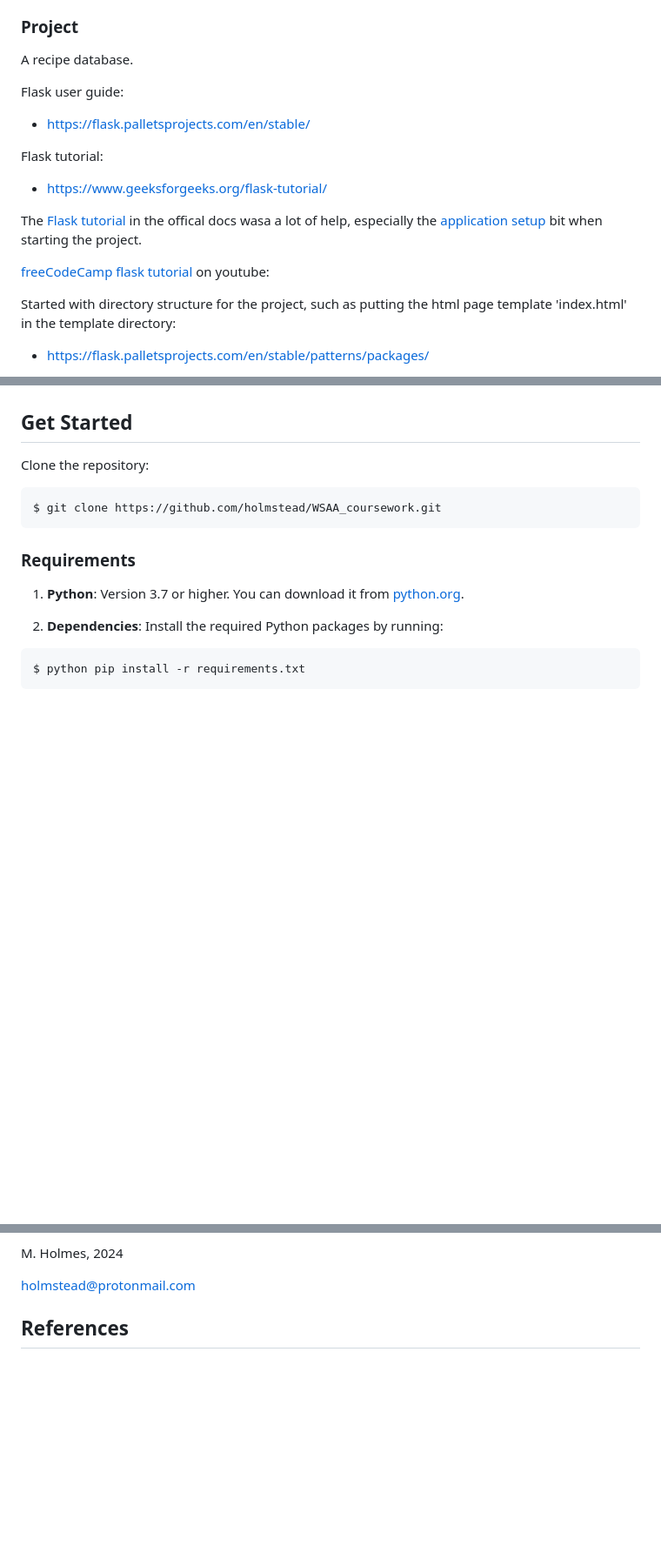
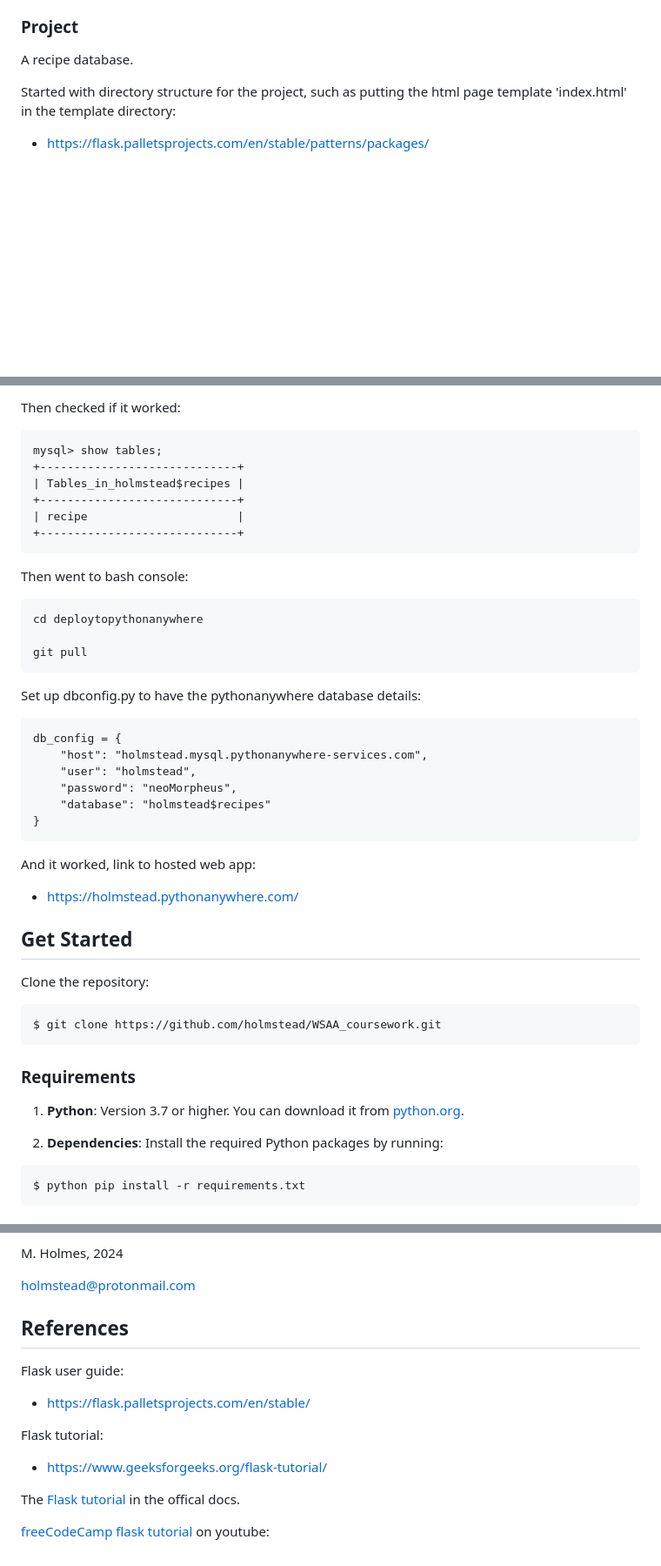
Before and after one commit to holmstead/WSAA_coursework, a Markdown page: README.md, 3 parts joined by grey strips. Shown: that part at 87% size. Drawn GitHub-style; blank space fills up the shorter version.

Commit message:
update project section

```diff
--- a/README.md
+++ b/README.md
@@ -52,20 +52,6 @@ github GET and
 
 A recipe database.
 
-Flask user guide:
-
-- https://flask.palletsprojects.com/en/stable/
-
-Flask tutorial:
-
-- https://www.geeksforgeeks.org/flask-tutorial/
-
-The [Flask tutorial](https://flask.palletsprojects.com/en/stable/tutorial/) in the offical docs wasa a lot of help, especially the [application setup](https://flask.palletsprojects.com/en/stable/tutorial/factory/) bit when starting the project.
-
-
-[freeCodeCamp flask tutorial](https://www.youtube.com/watch?v=Z1RJmh_OqeA) on youtube:
-
-
 Started with directory structure for the project, such as putting the html page template 'index.html' in the template directory:
 
 - https://flask.palletsprojects.com/en/stable/patterns/packages/
@@ -151,3 +215,32 @@ Hosted on [pythonanywhere](https://www.pythonanywhere.com/).
+Then checked if it worked:
+
+    mysql> show tables;
+    +-----------------------------+
+    | Tables_in_holmstead$recipes |
+    +-----------------------------+
+    | recipe                      |
+    +-----------------------------+
+
+
+Then went to bash console:
+
+    cd deploytopythonanywhere
+
+    git pull
+
+
+Set up dbconfig.py to have the pythonanywhere database details:
+
+    db_config = {
+        "host": "holmstead.mysql.pythonanywhere-services.com",
+        "user": "holmstead",
+        "password": "neoMorpheus",
+        "database": "holmstead$recipes"
+    }
+
+And it worked, link to hosted web app:
+
+- https://holmstead.pythonanywhere.com/
 
 ## Get Started
 
@@ -185,3 +278,16 @@ M. Holmes, 2024
 holmstead@protonmail.com
 
 ## References
+
+Flask user guide:
+
+- https://flask.palletsprojects.com/en/stable/
+
+Flask tutorial:
+
+- https://www.geeksforgeeks.org/flask-tutorial/
+
+The [Flask tutorial](https://flask.palletsprojects.com/en/stable/tutorial/) in the offical docs.
+
+
+[freeCodeCamp flask tutorial](https://www.youtube.com/watch?v=Z1RJmh_OqeA) on youtube:
```
Also changed, not shown: other parts of README.md (+108 -30 lines).
